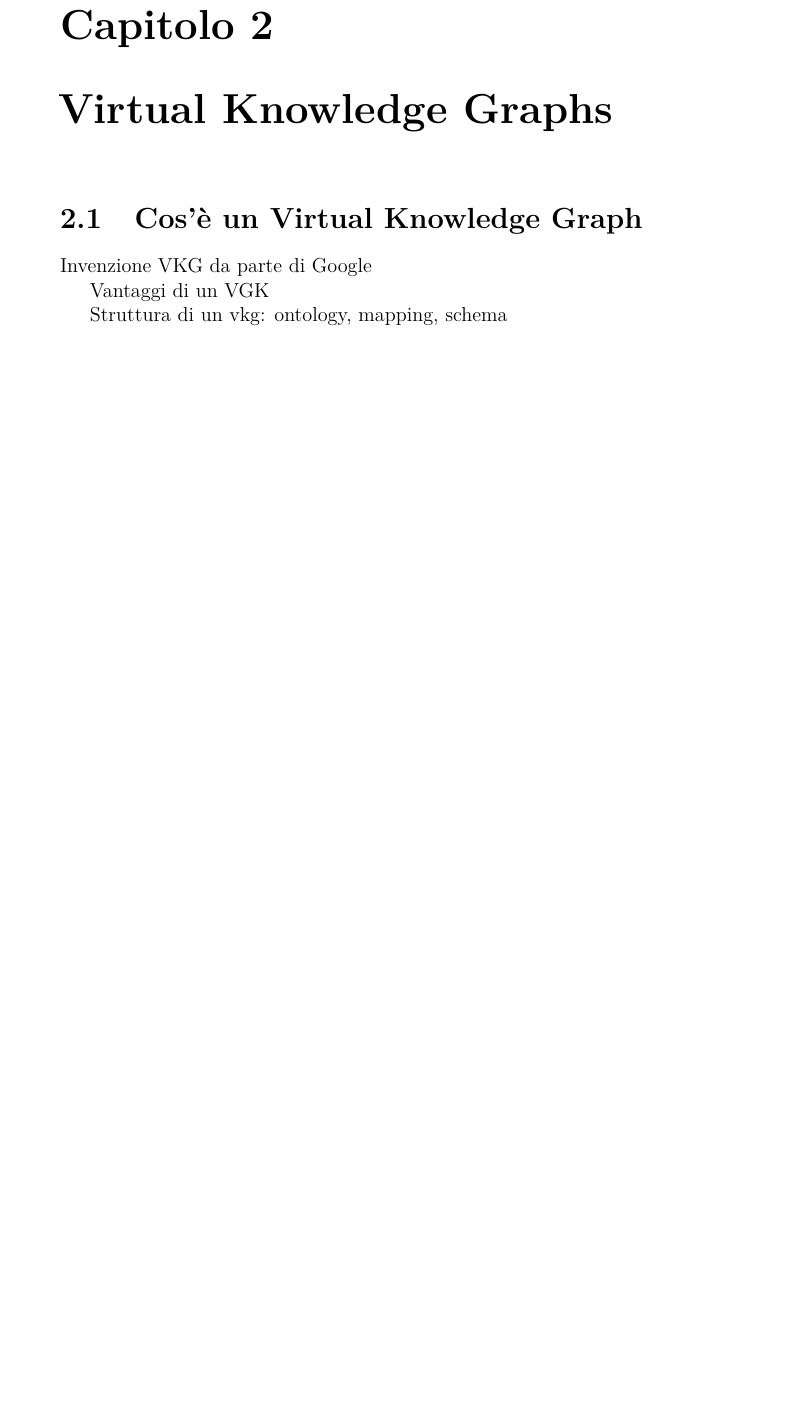
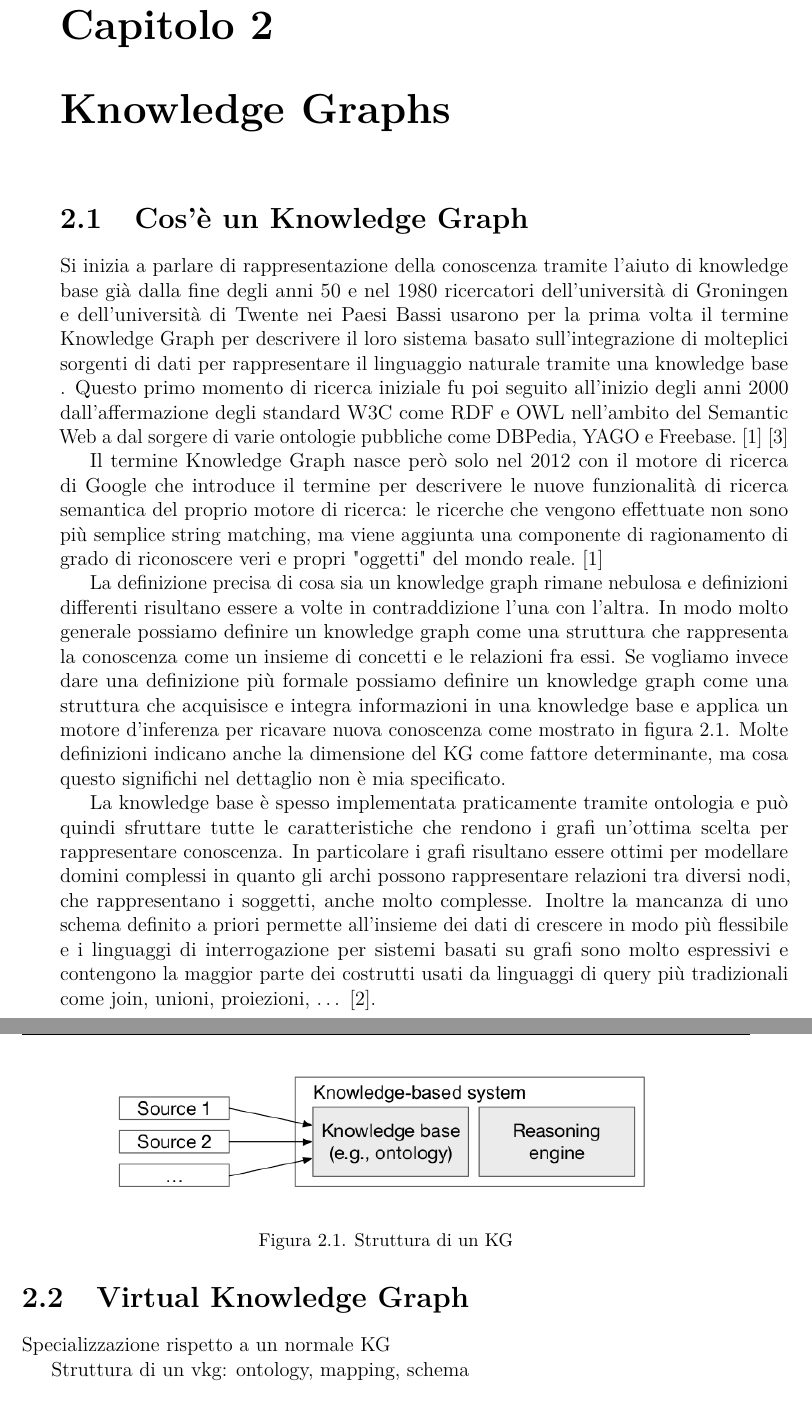
Before and after one commit to ManuelaCorte/Tesi, a LaTeX thesis (Tesi.tex, which reads chapters/vkg.tex): part of page 5 of 14 before the commit and two parts of pages 5 and 6 of 13 after it, the two joined at a grey line, cut so that both start at the same text, the shorter picture padded with empty space. Compiled offline with pdfLaTeX.

Commit message:
First draft on Knowledge Graphs

```diff
--- a/chapters/vkg.tex
+++ b/chapters/vkg.tex
@@ -1,11 +1,41 @@
-\chapter{Virtual Knowledge Graphs}
+\chapter{Knowledge Graphs}
 \label{cha:vkg}
 
-\section{Cos'è un Virtual Knowledge Graph}
+\section{Cos'è un Knowledge Graph}
+\label{sec:kg_description}
+
+Si inizia a parlare di rappresentazione della conoscenza tramite l'aiuto di knowledge base già dalla fine degli anni 50 e nel 1980 ricercatori dell'università di Groningen
+e dell'università di Twente nei Paesi Bassi usarono per la prima volta il termine Knowledge Graph per descrivere il loro sistema basato sull'integrazione di molteplici sorgenti
+di dati per rappresentare il linguaggio naturale tramite una knowledge base .
+Questo primo momento di ricerca iniziale fu poi seguito all'inizio degli anni 2000 dall'affermazione degli standard W3C come RDF e OWL nell'ambito del
+Semantic Web a dal sorgere di varie ontologie pubbliche come DBPedia, YAGO e Freebase. \cite{KGDefinition} \cite{KGSurvey}
+
+Il termine Knowledge Graph nasce però solo nel 2012 con il motore di ricerca di Google che introduce il termine per descrivere
+le nuove funzionalità di ricerca semantica del proprio motore di ricerca: le ricerche che vengono effettuate non sono più semplice string matching,
+ma viene aggiunta una componente di ragionamento di grado di riconoscere veri e propri "oggetti" del mondo reale. \cite{KGDefinition}
+
+La definizione precisa di cosa sia un knowledge graph rimane nebulosa e definizioni differenti risultano essere a volte in contraddizione l'una con l'altra.
+In modo molto generale possiamo definire un knowledge graph come una struttura che rappresenta la conoscenza come un insieme di concetti e le relazioni fra essi.
+Se vogliamo invece dare una definizione più formale possiamo definire un knowledge graph come una struttura che acquisisce e integra informazioni in una knowledge base
+e applica un motore d'inferenza per ricavare nuova conoscenza come mostrato in figura \ref{fig:KG}.
+Molte definizioni indicano anche la dimensione del KG come fattore determinante, ma cosa questo significhi nel dettaglio non è mia specificato.
+
+La knowledge base è spesso implementata praticamente tramite ontologia e può quindi sfruttare tutte le caratteristiche che rendono i grafi un'ottima scelta per rappresentare
+conoscenza. In particolare i grafi risultano essere ottimi per modellare domini complessi in quanto gli archi possono rappresentare relazioni tra diversi nodi, che rappresentano
+i soggetti, anche molto complesse. Inoltre la mancanza di uno schema definito a priori permette all'insieme dei dati di crescere in modo più flessibile e i linguaggi di interrogazione
+per sistemi basati su grafi sono molto espressivi e contengono la maggior parte dei costrutti usati da linguaggi di query più tradizionali come join, unioni, proiezioni, \dots \cite{KGIntro}.
+
+\begin{figure}[h]
+    \centering
+    \includegraphics[scale=0.5]{KG}
+    \caption{Struttura di un KG}
+    \label{fig:KG}
+\end{figure}
+
+
+\section{Virtual Knowledge Graph}
 \label{sec:vkg_description}
-Invenzione VKG da parte di Google
-
-Vantaggi di un VGK
+Specializzazione rispetto a un normale KG
 
 Struttura di un vkg: ontology, mapping, schema
 
```
Also changed, not shown: Tesi.tex (+1 -1 lines), Tesi.bbl, Tesi.pdf, 8 other files.
